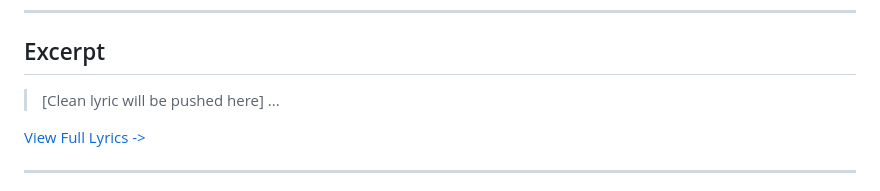
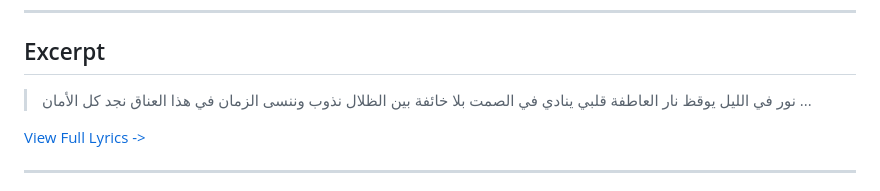
Before and after one commit to ImAbuSayed/tareeq-el-haza2, a Markdown page: README.md, the part around the change. Drawn GitHub-style.

Commit message:
docs: Update readme excerpt

```diff
--- a/README.md
+++ b/README.md
@@ -19,7 +19,10 @@
 
 ## Excerpt
 
-> [Clean lyric will be pushed here]
+> نور في الليل يوقظ نار العاطفة
+> قلبي ينادي في الصمت بلا خائفة
+> بين الظلال نذوب وننسى الزمان
+> في هذا العناق نجد كل الأمان
 > ...
 
 [View Full Lyrics ->](./lyrics.txt)
```
